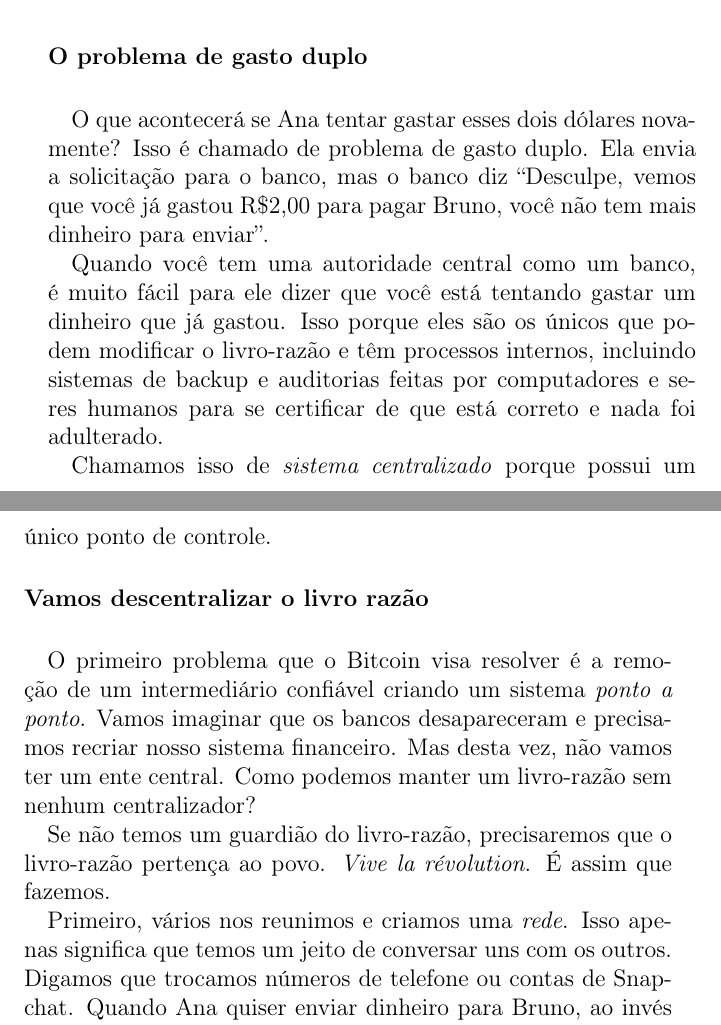
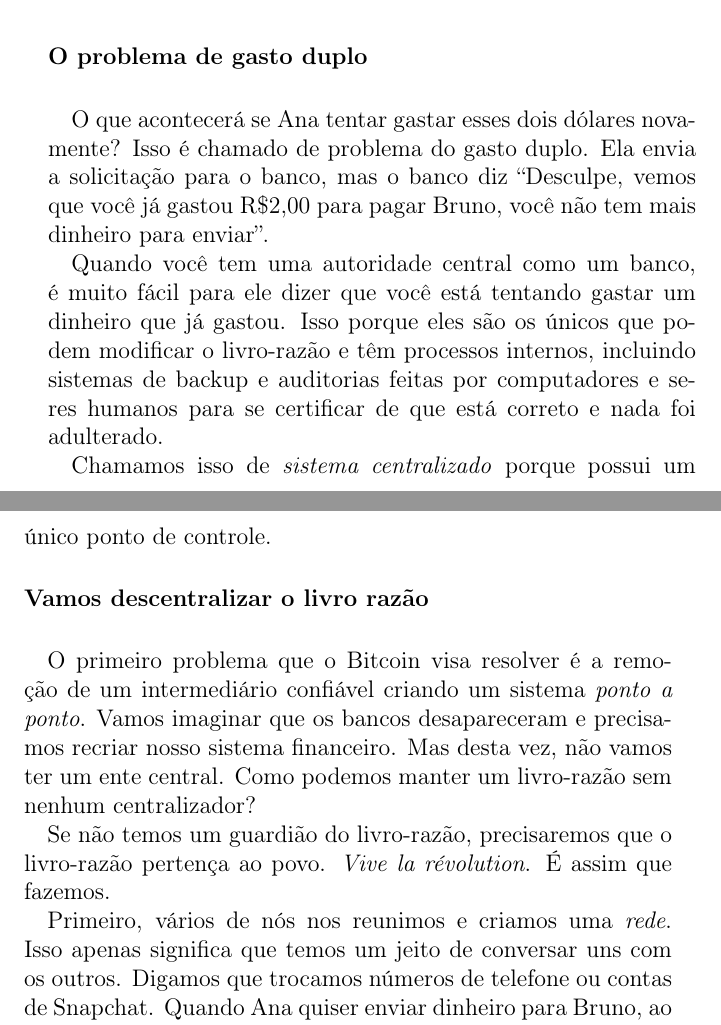
Before and after one commit to KoreaComK/Inventando-o-bitcoin, a LaTeX book (main.tex, which reads capitulos/capitulo02.tex): two parts of pages 29 and 30 of 127, joined at a grey line, cut so that both start at the same text. Compiled offline with pdfLaTeX.

Commit message:
capitulo2-reviw

```diff
--- a/capitulos/capitulo02.tex
+++ b/capitulos/capitulo02.tex
@@ -54,7 +54,7 @@
 \paragraph{O problema de gasto duplo}
 \paragraph{}
 
-O que acontecerá se Ana tentar gastar esses dois dólares novamente? Isso é chamado de problema de gasto duplo. Ela envia a solicitação para o banco, mas o banco diz “Desculpe, vemos que você já gastou R\$2,00 para pagar Bruno, você não tem mais dinheiro para enviar”.
+O que acontecerá se Ana tentar gastar esses dois dólares novamente? Isso é chamado de problema do gasto duplo. Ela envia a solicitação para o banco, mas o banco diz “Desculpe, vemos que você já gastou R\$2,00 para pagar Bruno, você não tem mais dinheiro para enviar”.
 
 Quando você tem uma autoridade central como um banco, é muito fácil para ele dizer que você está tentando gastar um dinheiro que já gastou. Isso porque eles são os únicos que podem modificar o livro-razão e têm processos internos, incluindo sistemas de backup e auditorias feitas por computadores e seres humanos para se certificar de que está correto e nada foi adulterado.
 
@@ -67,7 +67,7 @@
 
 Se não temos um guardião do livro-razão, precisaremos que o livro-razão pertença ao povo. \textit{Vive la révolution}. É assim que fazemos.
 
-Primeiro, vários nos reunimos e criamos uma \textit{rede}. Isso apenas significa que temos um jeito de conversar uns com os outros. Digamos que trocamos números de telefone ou contas de Snapchat. Quando Ana quiser enviar dinheiro para Bruno, ao invés de ligar para o banco, ela vai no Snapchat de todos os seus amigos e diz a eles: “Estou enviando R\$2,00 para Bruno”. Todos a reconhecem, respondendo "Legal, entendemos!", e escrevem em suas cópias do livro-razão. A imagem agora tem a seguinte aparência:
+Primeiro, vários de nós nos reunimos e criamos uma \textit{rede}. Isso apenas significa que temos um jeito de conversar uns com os outros. Digamos que trocamos números de telefone ou contas de Snapchat. Quando Ana quiser enviar dinheiro para Bruno, ao invés de ligar para o banco, ela vai no Snapchat de todos os seus amigos e diz a eles: “Estou enviando R\$2,00 para Bruno”. Todos a reconhecem, respondendo "Legal, entendemos!", e escrevem em suas cópias do livro-razão. A imagem agora tem a seguinte aparência:
 
 ~
 
```
